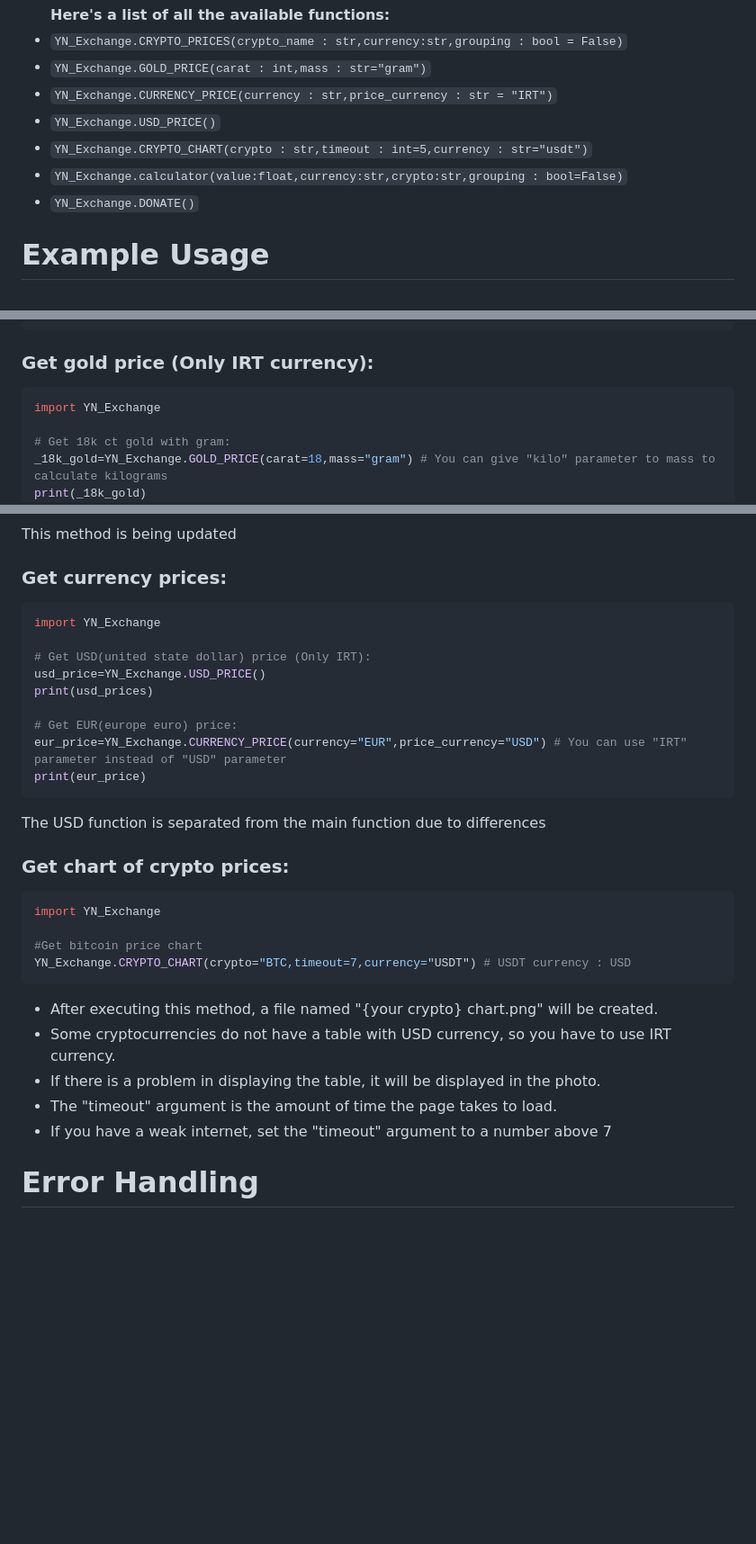
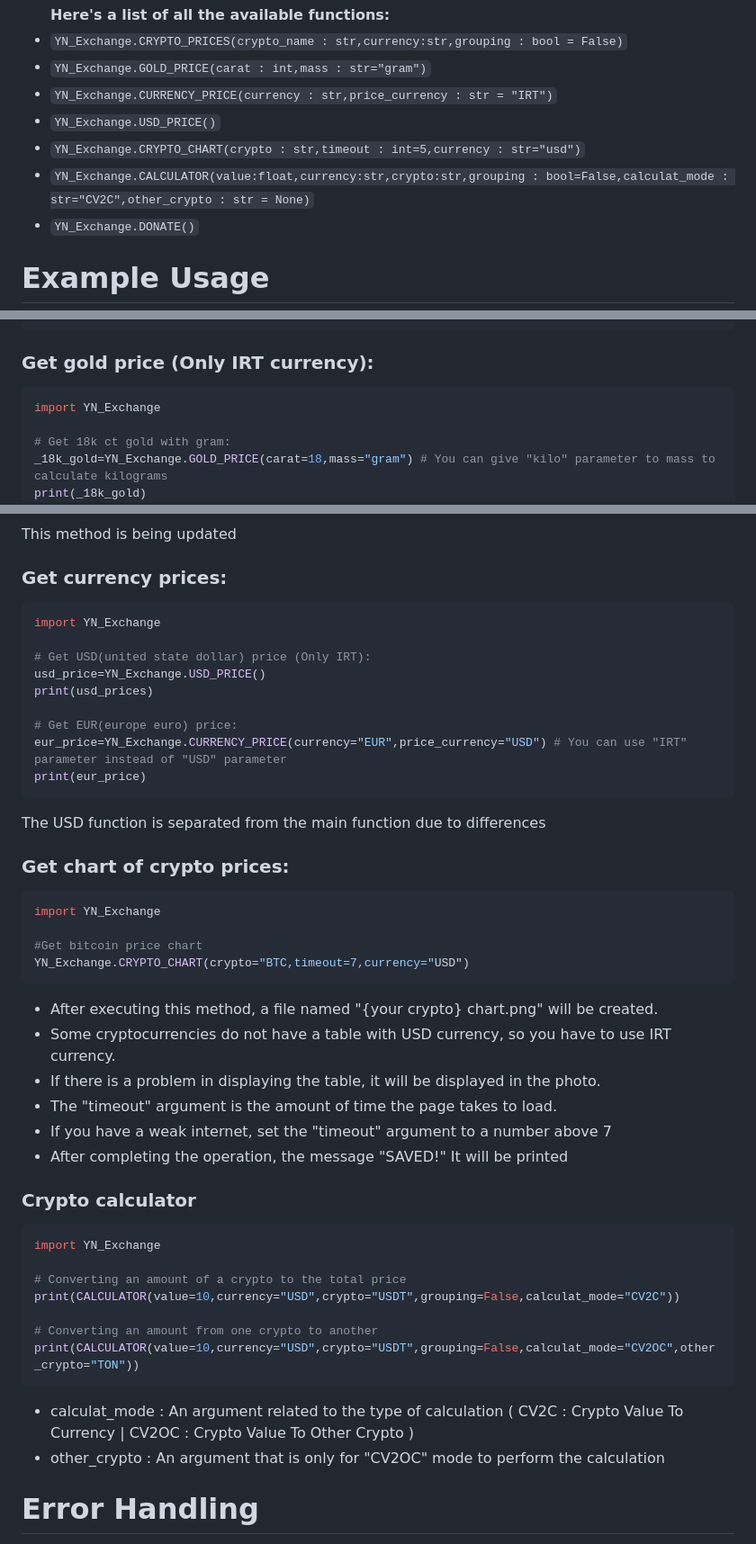
Before and after one commit to YashaNajafi/YN_Exchange, a Markdown page: README.md, 3 parts joined by grey strips. Shown: that part at 90% size. GitHub-like rendering; blank space fills up the shorter version.

````diff
--- a/README.md
+++ b/README.md
@@ -30,8 +31,8 @@ The library provides functions for retrieving the price of all cryptocurrencies.
 * ```YN_Exchange.GOLD_PRICE(carat : int,mass : str="gram")```
 * ```YN_Exchange.CURRENCY_PRICE(currency : str,price_currency : str = "IRT")```
 * ```YN_Exchange.USD_PRICE()```
-* ```YN_Exchange.CRYPTO_CHART(crypto : str,timeout : int=5,currency : str="usdt")```
-* ```YN_Exchange.calculator(value:float,currency:str,crypto:str,grouping : bool=False)```
+* ```YN_Exchange.CRYPTO_CHART(crypto : str,timeout : int=5,currency : str="usd")```
+* ```YN_Exchange.CALCULATOR(value:float,currency:str,crypto:str,grouping : bool=False,calculat_mode : str="CV2C",other_crypto : str = None)```
 * ```YN_Exchange.DONATE()```
 
 # Example Usage
@@ -48,7 +49,7 @@ ethereum_irt_price = YN_Exchange.CRYPTO_PRICES(crypto_name="ETH",currency="IRT")
 print(f"Ethereum price in IRT: {ethereum_irt_price}")
 ```
 ### Get gold price (Only IRT currency):
-```py
+```python
 import YN_Exchange
 
 # Get 18k ct gold with gram:
@@ -62,7 +63,7 @@ print(_24k_gold)
 ### Get price of ounce metals (Only USD currency):
 This method is being updated
 ### Get currency prices:
-```py
+```python
 import YN_Exchange
 
 # Get USD(united state dollar) price (Only IRT):
@@ -75,18 +76,30 @@ print(eur_price)
 ```
 The USD function is separated from the main function due to differences
 ### Get chart of crypto prices:
-```py
+```python
 import YN_Exchange
 
 #Get bitcoin price chart
-YN_Exchange.CRYPTO_CHART(crypto="BTC,timeout=7,currency="USDT") # USDT currency : USD
+YN_Exchange.CRYPTO_CHART(crypto="BTC,timeout=7,currency="USD")
 ```
 * After executing this method, a file named "{your crypto} chart.png" will be created.
 * Some cryptocurrencies do not have a table with USD currency, so you have to use IRT currency.
 * If there is a problem in displaying the table, it will be displayed in the photo.
 * The "timeout" argument is the amount of time the page takes to load.
 * If you have a weak internet, set the "timeout" argument to a number above 7
+* After completing the operation, the message "SAVED!" It will be printed
+### Crypto calculator
+```python
+import YN_Exchange
 
+# Converting an amount of a crypto to the total price
+print(CALCULATOR(value=10,currency="USD",crypto="USDT",grouping=False,calculat_mode="CV2C"))
+
+# Converting an amount from one crypto to another
+print(CALCULATOR(value=10,currency="USD",crypto="USDT",grouping=False,calculat_mode="CV2OC",other_crypto="TON"))
+```
+* calculat_mode : An argument related to the type of calculation ( CV2C : Crypto Value To Currency | CV2OC : Crypto Value To Other Crypto )
+* other_crypto : An argument that is only for "CV2OC" mode to perform the calculation
 # Error Handling
 If the function encounters an error, such as an invalid currency or a network issue, it will raise a ```ValueError``` exception. You can handle this exception using a try-except block.
 # Limitations
````
Also changed, not shown: other parts of README.md (+1 -0 lines).
